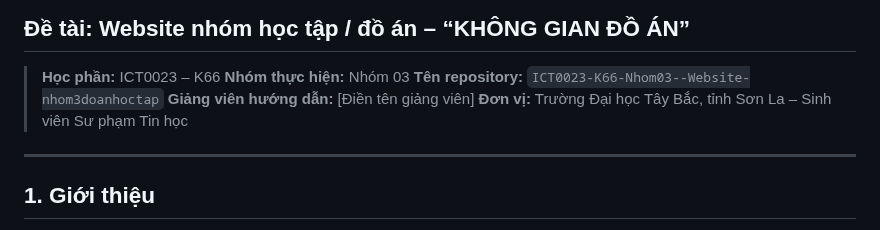
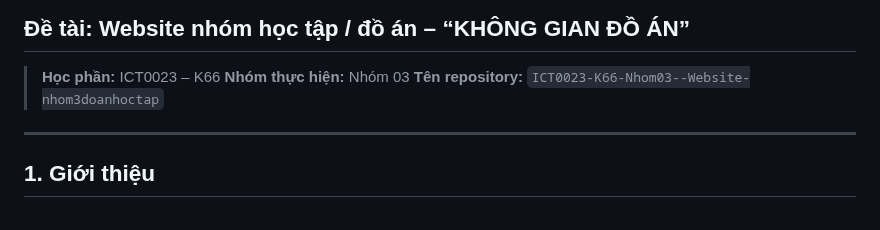
Before and after one commit to minhnck66sptin-glitch/ICT0023-K66-Nhom03--Website-nh-m-h-c-t-p-n., a Markdown page: README.md, the part around the change. GitHub-like rendering.

Commit message:
Update README to remove instructor placeholder
Removed placeholder for instructor's name in README.

```diff
--- a/README.md
+++ b/README.md
@@ -5,8 +5,7 @@
 > **Học phần:** ICT0023 – K66
 > **Nhóm thực hiện:** Nhóm 03
 > **Tên repository:** `ICT0023-K66-Nhom03--Website-nhom3doanhoctap`
-> **Giảng viên hướng dẫn:** [Điền tên giảng viên]
-> **Đơn vị:** Trường Đại học Tây Bắc, tỉnh Sơn La – Sinh viên Sư phạm Tin học
+
 
 ---
 
```
